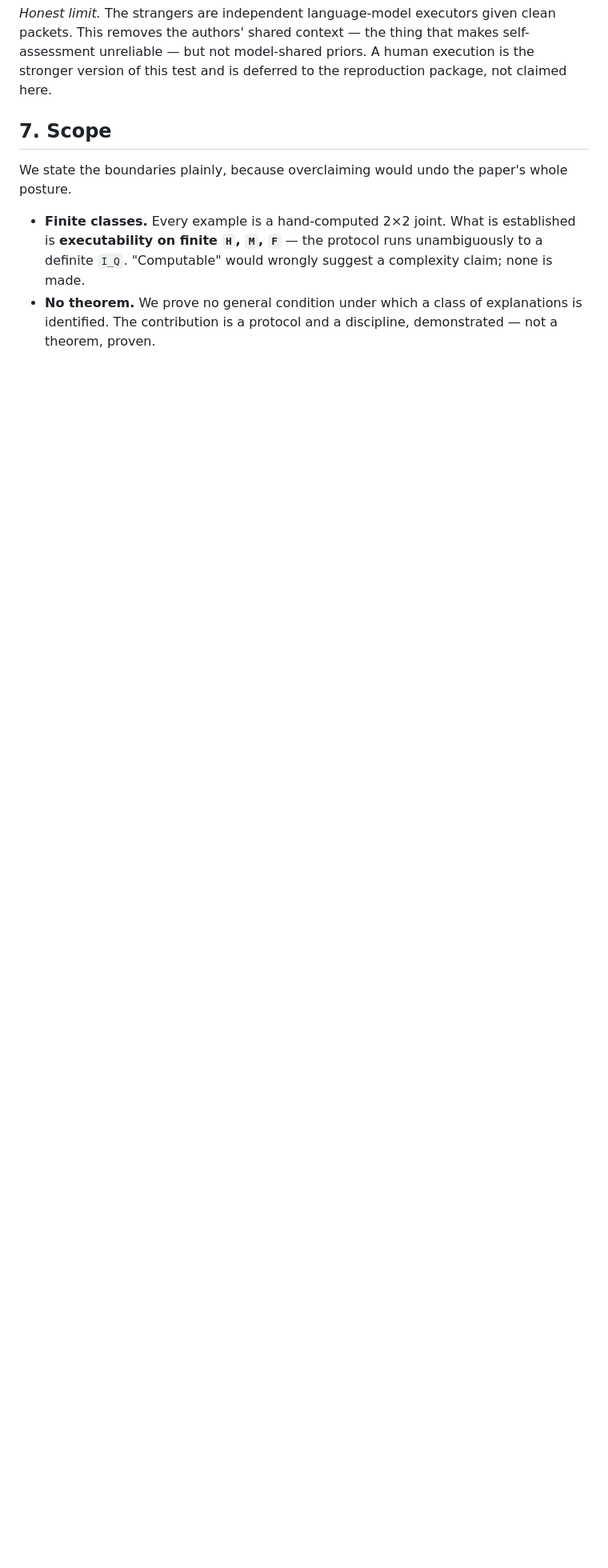
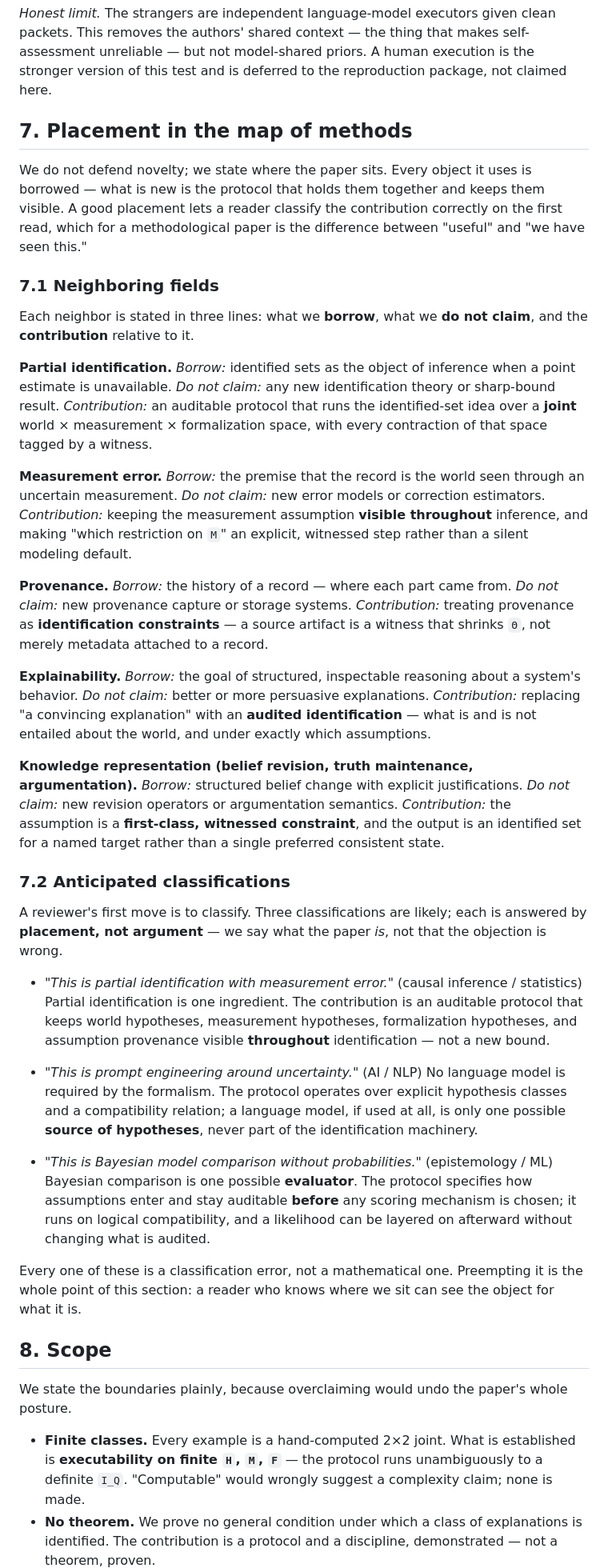
Before and after one commit to lyr-ai/lyr, a Markdown page: docs/paper-auditable-identification.md, the part around one of its changes. Shown at 80% size. GitHub-like rendering; blank space fills up the shorter version.

Commit message:
Paper pass (positioning, no theory change): placement section + before/after figure
Reviewer-objections lane, reframed as positioning ('place the paper in the map
of existing methods'), not defense.

- Figure 1: before/after — traditional (Evidence -> Explanation -> Conclusion)
  vs auditable (Evidence -> F(d) -> (H,M,F) -> Constraints+Witnesses -> I_Q ->
  World claim), placed right after the Claim.
- New §7 Placement:
  - 7.1 Neighboring fields as a fixed Borrow / Do-not-claim / Contribution
    template: partial identification, measurement error, provenance,
    explainability, knowledge representation (belief revision/TMS/argumentation).
  - 7.2 Anticipated classifications answered by placement not argument:
    'partial ID + measurement error', 'prompt engineering around uncertainty',
    'Bayesian comparison without probabilities'.
- Scope renumbered to §8.

Show placement, not novelty. No theoretical object added.

```diff
--- a/docs/paper-auditable-identification.md
+++ b/docs/paper-auditable-identification.md
@@ -269,7 +295,73 @@ This removes the authors' shared context — the thing that makes self-assessmen
 but not model-shared priors. A human execution is the stronger version of this test and is
 deferred to the reproduction package, not claimed here.
 
-## 7. Scope
+## 7. Placement in the map of methods
+
+We do not defend novelty; we state where the paper sits. Every object it uses is borrowed —
+what is new is the protocol that holds them together and keeps them visible. A good placement
+lets a reader classify the contribution correctly on the first read, which for a methodological
+paper is the difference between "useful" and "we have seen this."
+
+### 7.1 Neighboring fields
+
+Each neighbor is stated in three lines: what we **borrow**, what we **do not claim**, and the
+**contribution** relative to it.
+
+**Partial identification.**
+*Borrow:* identified sets as the object of inference when a point estimate is unavailable.
+*Do not claim:* any new identification theory or sharp-bound result.
+*Contribution:* an auditable protocol that runs the identified-set idea over a **joint**
+world × measurement × formalization space, with every contraction of that space tagged by a
+witness.
+
+**Measurement error.**
+*Borrow:* the premise that the record is the world seen through an uncertain measurement.
+*Do not claim:* new error models or correction estimators.
+*Contribution:* keeping the measurement assumption **visible throughout** inference, and making
+"which restriction on `M`" an explicit, witnessed step rather than a silent modeling default.
+
+**Provenance.**
+*Borrow:* the history of a record — where each part came from.
+*Do not claim:* new provenance capture or storage systems.
+*Contribution:* treating provenance as **identification constraints** — a source artifact is a
+witness that shrinks `Θ`, not merely metadata attached to a record.
+
+**Explainability.**
+*Borrow:* the goal of structured, inspectable reasoning about a system's behavior.
+*Do not claim:* better or more persuasive explanations.
+*Contribution:* replacing "a convincing explanation" with an **audited identification** — what
+is and is not entailed about the world, and under exactly which assumptions.
+
+**Knowledge representation (belief revision, truth maintenance, argumentation).**
+*Borrow:* structured belief change with explicit justifications.
+*Do not claim:* new revision operators or argumentation semantics.
+*Contribution:* the assumption is a **first-class, witnessed constraint**, and the output is an
+identified set for a named target rather than a single preferred consistent state.
+
+### 7.2 Anticipated classifications
+
+A reviewer's first move is to classify. Three classifications are likely; each is answered by
+**placement, not argument** — we say what the paper *is*, not that the objection is wrong.
+
+- *"This is partial identification with measurement error."* (causal inference / statistics)
+  Partial identification is one ingredient. The contribution is an auditable protocol that keeps
+  world hypotheses, measurement hypotheses, formalization hypotheses, and assumption provenance
+  visible **throughout** identification — not a new bound.
+
+- *"This is prompt engineering around uncertainty."* (AI / NLP)
+  No language model is required by the formalism. The protocol operates over explicit hypothesis
+  classes and a compatibility relation; a language model, if used at all, is only one possible
+  **source of hypotheses**, never part of the identification machinery.
+
+- *"This is Bayesian model comparison without probabilities."* (epistemology / ML)
+  Bayesian comparison is one possible **evaluator**. The protocol specifies how assumptions enter
+  and stay auditable **before** any scoring mechanism is chosen; it runs on logical compatibility,
+  and a likelihood can be layered on afterward without changing what is audited.
+
+Every one of these is a classification error, not a mathematical one. Preempting it is the whole
+point of this section: a reader who knows where we sit can see the object for what it is.
+
+## 8. Scope
 
 We state the boundaries plainly, because overclaiming would undo the paper's whole posture.
 
```
Also changed, not shown: other parts of docs/paper-auditable-identification.md (+26 -0 lines).
